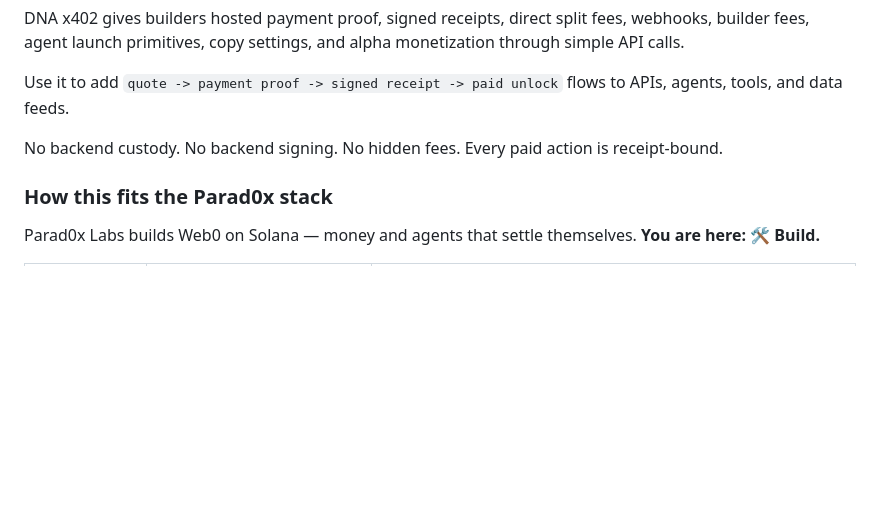
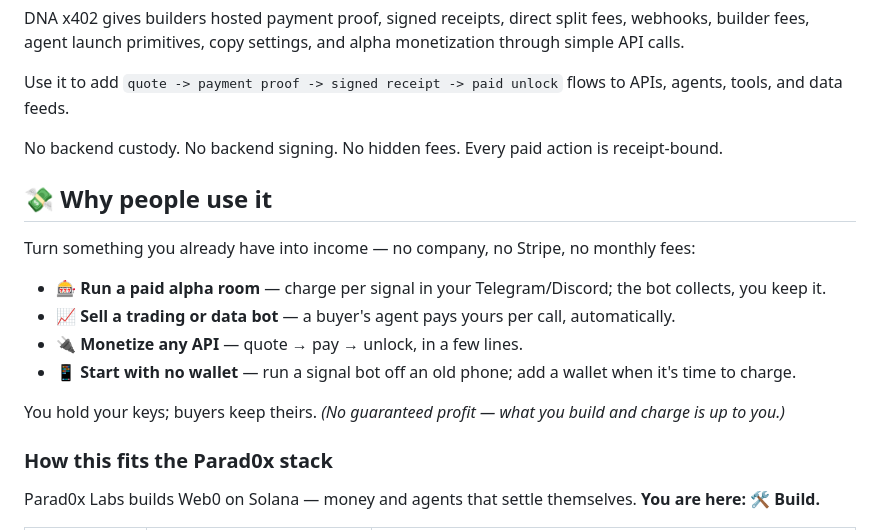
Before and after one commit to Parad0x-Labs/dna-x402-builders, a Markdown page: README.md, the part around the change. Rendered like a GitHub page; blank space fills up the shorter version.

Commit message:
docs(readme): add "Why people use it" consumer section (#6)
Plain-language monetization angles near the top so non-technical visitors get the "why" fast. No guaranteed-profit claims.

Co-authored-by: Mustworkharder <nordbitio@gmail.com>
Co-authored-by: Claude Opus 4.8 (1M context) <noreply@anthropic.com>

```diff
--- a/README.md
+++ b/README.md
@@ -11,6 +11,17 @@ DNA x402 gives builders hosted payment proof, signed receipts, direct split fees
 Use it to add `quote -> payment proof -> signed receipt -> paid unlock` flows to APIs, agents, tools, and data feeds.
 
 No backend custody. No backend signing. No hidden fees. Every paid action is receipt-bound.
+
+## 💸 Why people use it
+
+Turn something you already have into income — no company, no Stripe, no monthly fees:
+
+- 🎰 **Run a paid alpha room** — charge per signal in your Telegram/Discord; the bot collects, you keep it.
+- 📈 **Sell a trading or data bot** — a buyer's agent pays yours per call, automatically.
+- 🔌 **Monetize any API** — quote → pay → unlock, in a few lines.
+- 📱 **Start with no wallet** — run a signal bot off an old phone; add a wallet when it's time to charge.
+
+You hold your keys; buyers keep theirs. *(No guaranteed profit — what you build and charge is up to you.)*
 
 ### How this fits the Parad0x stack
 
```
